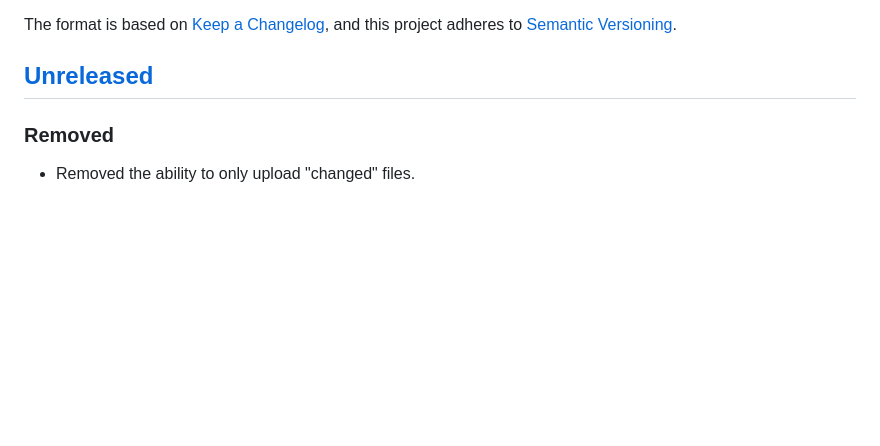
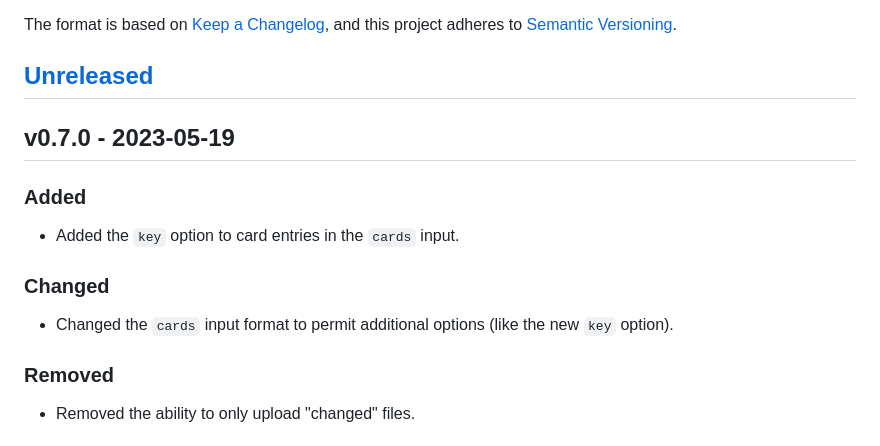
Before and after one commit to ActiveEngagement/thegru, a Markdown page: CHANGELOG.md, the part around the change printed below. Drawn GitHub-style; blank space fills up the shorter version.

```diff
--- a/CHANGELOG.md
+++ b/CHANGELOG.md
@@ -5,6 +5,14 @@ The format is based on [Keep a Changelog](https://keepachangelog.com/en/1.0.0/),
 and this project adheres to [Semantic Versioning](https://semver.org/spec/v2.0.0.html).
 
 ## [Unreleased]
+
+## v0.7.0 - 2023-05-19
+
+### Added
+- Added the `key` option to card entries in the `cards` input.
+
+### Changed
+- Changed the `cards` input format to permit additional options (like the new `key` option).
 
 ### Removed
 - Removed the ability to only upload "changed" files.
```
Also changed, not shown: other parts of CHANGELOG.md (+1 -1 lines), README.md (+43 -9 lines).
